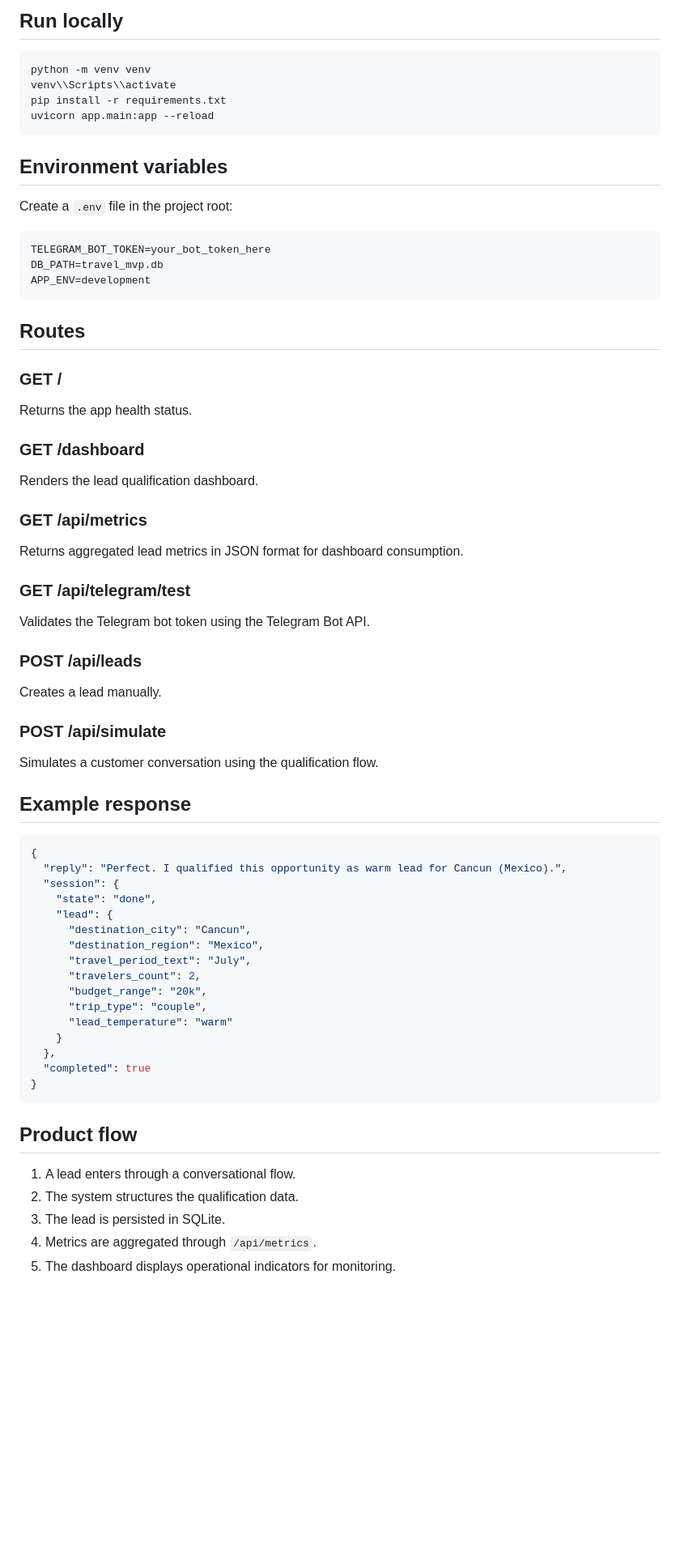
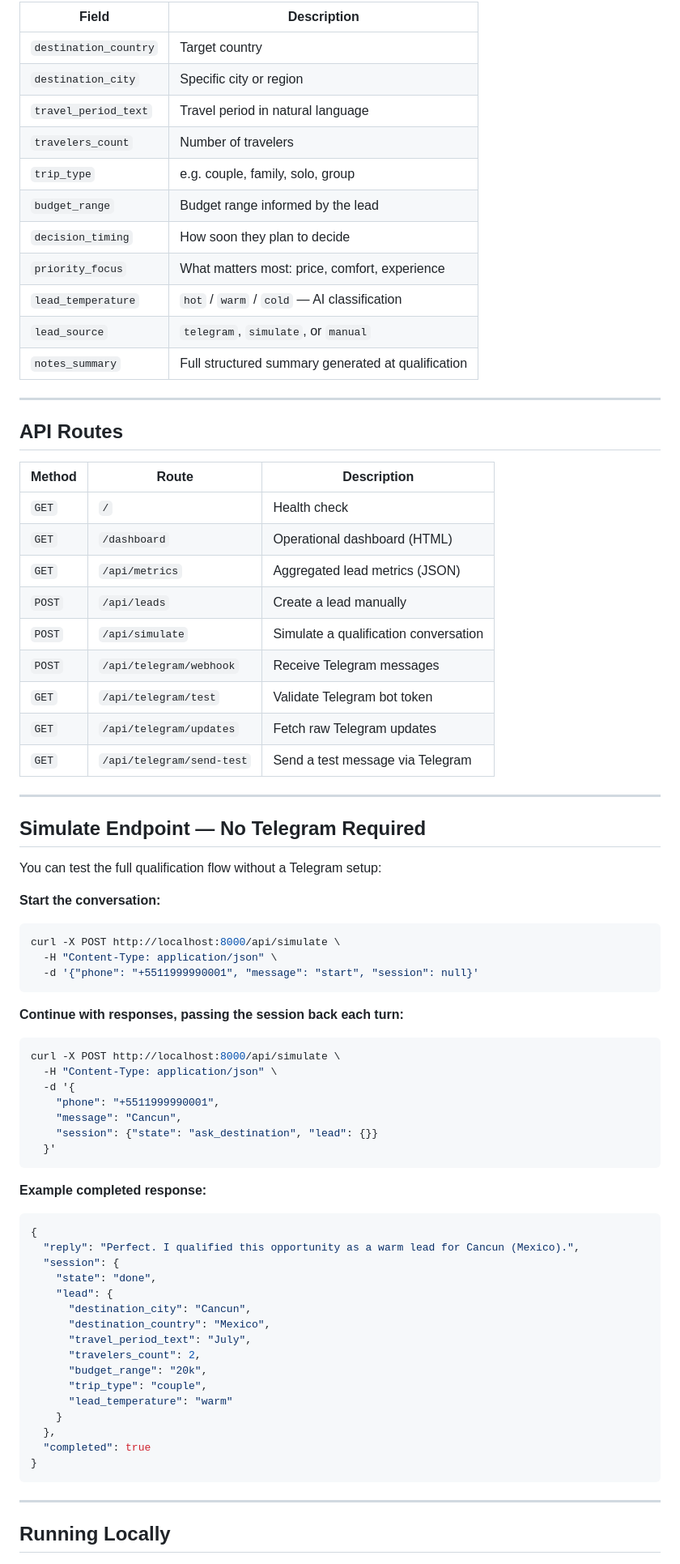
Before and after one commit to Padilhaaaaa/travel-mvp, a Markdown page: README.md, the part around one of its changes. Shown at 81% size. Drawn GitHub-style; blank space fills up the shorter version.

Commit message:
chore: Update README.md

````diff
--- a/README.md
+++ b/README.md
@@ -50,53 +71,67 @@ Compared to the earlier project version, the MVP now emphasizes:
 
-## Run locally
+| Field | Description |
+|---|---|
+| `destination_country` | Target country |
+| `destination_city` | Specific city or region |
+| `travel_period_text` | Travel period in natural language |
+| `travelers_count` | Number of travelers |
+| `trip_type` | e.g. couple, family, solo, group |
+| `budget_range` | Budget range informed by the lead |
+| `decision_timing` | How soon they plan to decide |
+| `priority_focus` | What matters most: price, comfort, experience |
+| `lead_temperature` | `hot` / `warm` / `cold` — AI classification |
+| `lead_source` | `telegram`, `simulate`, or `manual` |
+| `notes_summary` | Full structured summary generated at qualification |
 
+---
+
+## API Routes
+
+| Method | Route | Description |
+|---|---|---|
+| `GET` | `/` | Health check |
+| `GET` | `/dashboard` | Operational dashboard (HTML) |
+| `GET` | `/api/metrics` | Aggregated lead metrics (JSON) |
+| `POST` | `/api/leads` | Create a lead manually |
+| `POST` | `/api/simulate` | Simulate a qualification conversation |
+| `POST` | `/api/telegram/webhook` | Receive Telegram messages |
+| `GET` | `/api/telegram/test` | Validate Telegram bot token |
+| `GET` | `/api/telegram/updates` | Fetch raw Telegram updates |
+| `GET` | `/api/telegram/send-test` | Send a test message via Telegram |
+
+---
+
+## Simulate Endpoint — No Telegram Required
+
+You can test the full qualification flow without a Telegram setup:
+
+**Start the conversation:**
 ```bash
-python -m venv venv
-venv\\Scripts\\activate
-pip install -r requirements.txt
-uvicorn app.main:app --reload
+curl -X POST http://localhost:8000/api/simulate \
+  -H "Content-Type: application/json" \
+  -d '{"phone": "+5511999990001", "message": "start", "session": null}'
 ```
 
-## Environment variables
-
-Create a `.env` file in the project root:
-
-```env
-TELEGRAM_BOT_TOKEN=your_bot_token_here
-DB_PATH=travel_mvp.db
-APP_ENV=development
+**Continue with responses, passing the session back each turn:**
+```bash
+curl -X POST http://localhost:8000/api/simulate \
+  -H "Content-Type: application/json" \
+  -d '{
+    "phone": "+5511999990001",
+    "message": "Cancun",
+    "session": {"state": "ask_destination", "lead": {}}
+  }'
 ```
 
-## Routes
-
-### GET /
-Returns the app health status.
-
-### GET /dashboard
-Renders the lead qualification dashboard.
-
-### GET /api/metrics
-Returns aggregated lead metrics in JSON format for dashboard consumption.
-
-### GET /api/telegram/test
-Validates the Telegram bot token using the Telegram Bot API.
-
-### POST /api/leads
-Creates a lead manually.
-
-### POST /api/simulate
-Simulates a customer conversation using the qualification flow.
-
-## Example response
-
+**Example completed response:**
 ```json
 {
-  "reply": "Perfect. I qualified this opportunity as warm lead for Cancun (Mexico).",
+  "reply": "Perfect. I qualified this opportunity as a warm lead for Cancun (Mexico).",
   "session": {
     "state": "done",
     "lead": {
       "destination_city": "Cancun",
-      "destination_region": "Mexico",
+      "destination_country": "Mexico",
       "travel_period_text": "July",
       "travelers_count": 2,
       "budget_range": "20k",
@@ -108,11 +143,7 @@ Simulates a customer conversation using the qualification flow.
 }
 ```
 
-## Product flow
+---
 
-1. A lead enters through a conversational flow.
-2. The system structures the qualification data.
-3. The lead is persisted in SQLite.
-4. Metrics are aggregated through `/api/metrics`.
-5. The dashboard displays operational indicators for monitoring.
+## Running Locally
 
````
Also changed, not shown: other parts of README.md (+125 -36 lines).
